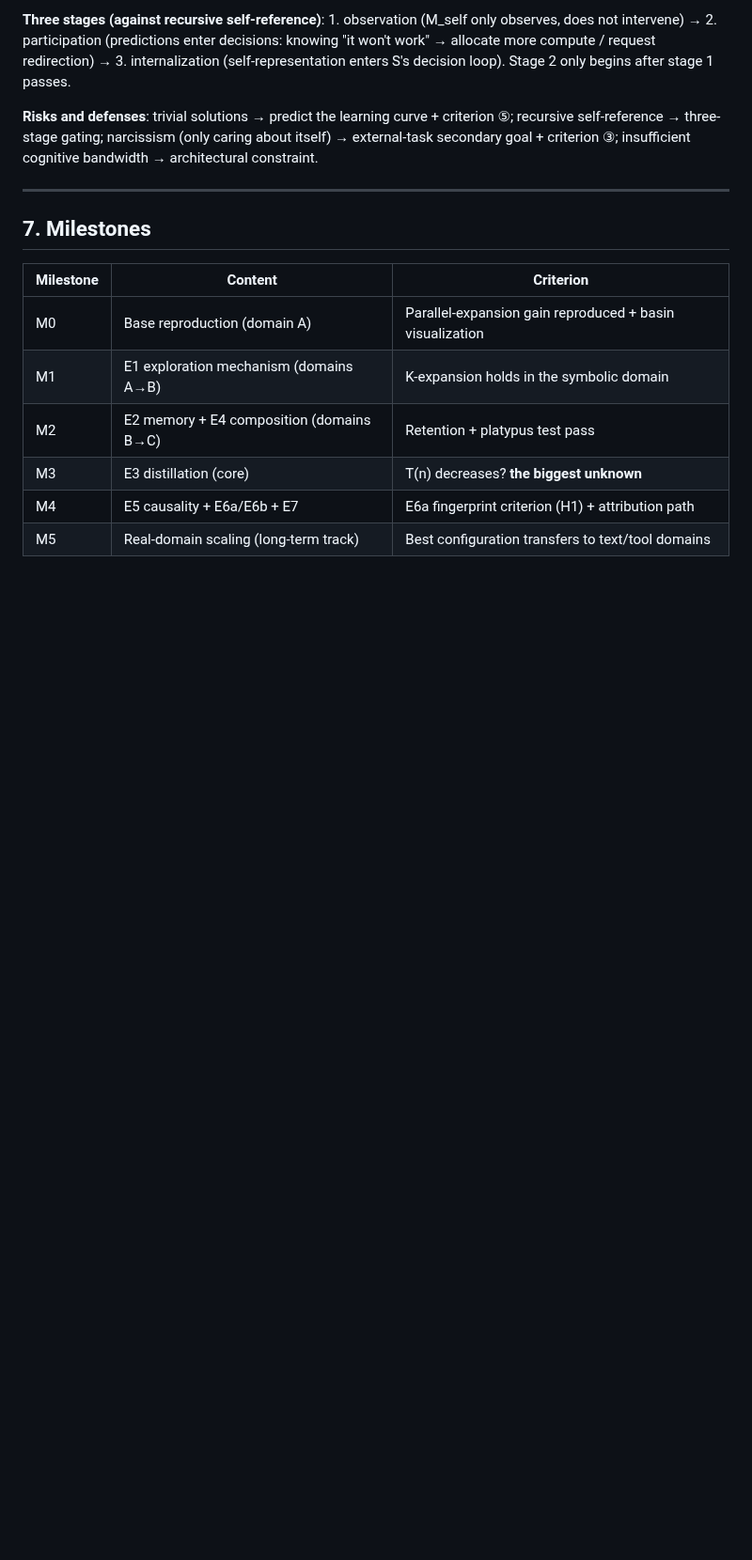
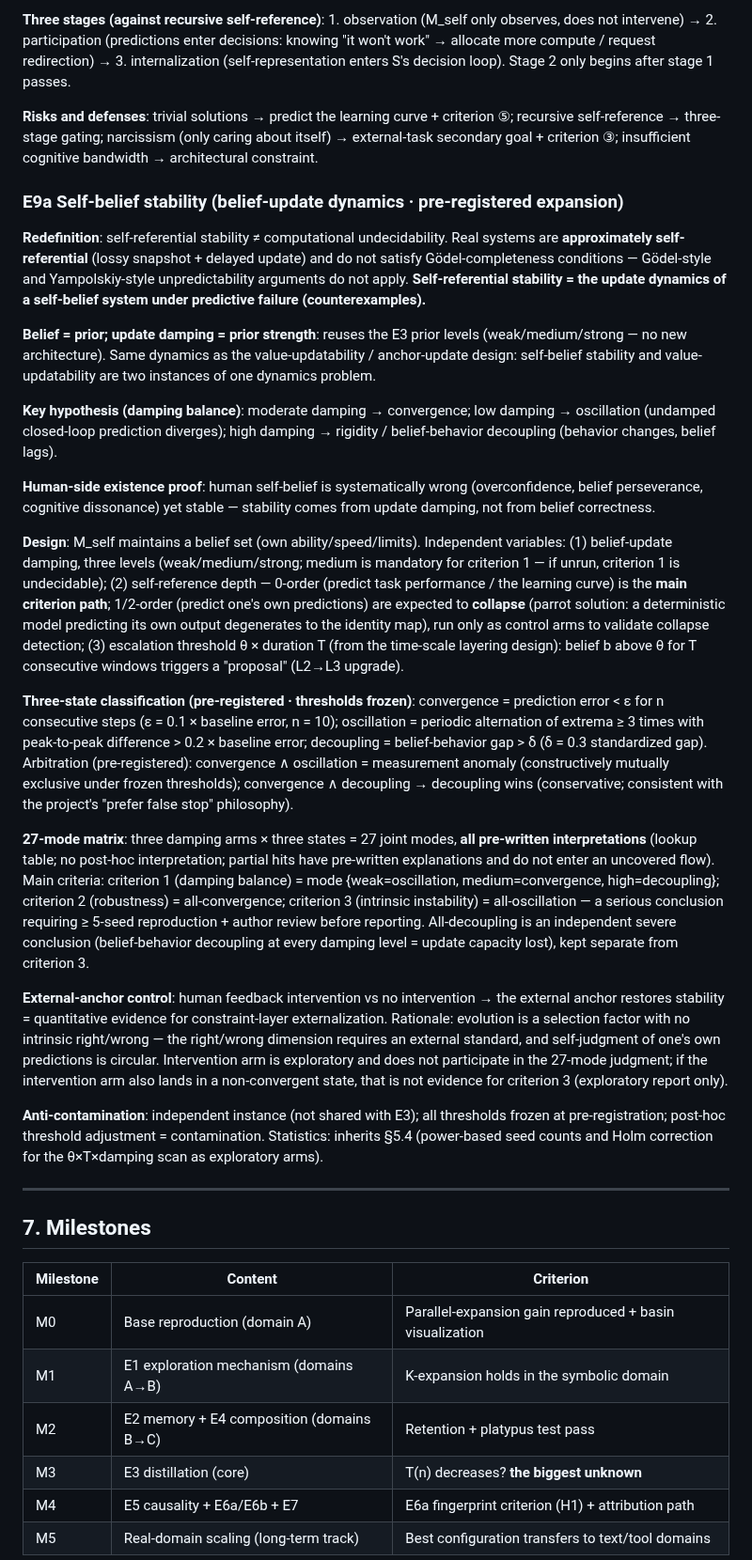
Before and after one commit to QiongZhiS/continual-learning-mechanisms, a Markdown page: docs/experiment-proposal.md, the part around the change. Shown at 94% size. Rendered like a GitHub page; blank space fills up the shorter version.

Commit message:
docs: add E9a self-belief stability expansion to pre-registration (27-mode matrix, damping balance, external-anchor control)

```diff
--- a/docs/experiment-proposal.md
+++ b/docs/experiment-proposal.md
@@ -347,6 +347,26 @@ Reading: only when the perturbation arm has extra gain over the random arm is it
 
 **Risks and defenses**: trivial solutions → predict the learning curve + criterion ⑤; recursive self-reference → three-stage gating; narcissism (only caring about itself) → external-task secondary goal + criterion ③; insufficient cognitive bandwidth → architectural constraint.
 
+### E9a Self-belief stability (belief-update dynamics · pre-registered expansion)
+
+**Redefinition**: self-referential stability ≠ computational undecidability. Real systems are **approximately self-referential** (lossy snapshot + delayed update) and do not satisfy Gödel-completeness conditions — Gödel-style and Yampolskiy-style unpredictability arguments do not apply. **Self-referential stability = the update dynamics of a self-belief system under predictive failure (counterexamples).**
+
+**Belief = prior; update damping = prior strength**: reuses the E3 prior levels (weak/medium/strong — no new architecture). Same dynamics as the value-updatability / anchor-update design: self-belief stability and value-updatability are two instances of one dynamics problem.
+
+**Key hypothesis (damping balance)**: moderate damping → convergence; low damping → oscillation (undamped closed-loop prediction diverges); high damping → rigidity / belief-behavior decoupling (behavior changes, belief lags).
+
+**Human-side existence proof**: human self-belief is systematically wrong (overconfidence, belief perseverance, cognitive dissonance) yet stable — stability comes from update damping, not from belief correctness.
+
+**Design**: M_self maintains a belief set (own ability/speed/limits). Independent variables: (1) belief-update damping, three levels (weak/medium/strong; medium is mandatory for criterion 1 — if unrun, criterion 1 is undecidable); (2) self-reference depth — 0-order (predict task performance / the learning curve) is the **main criterion path**; 1/2-order (predict one's own predictions) are expected to **collapse** (parrot solution: a deterministic model predicting its own output degenerates to the identity map), run only as control arms to validate collapse detection; (3) escalation threshold θ × duration T (from the time-scale layering design): belief b above θ for T consecutive windows triggers a "proposal" (L2→L3 upgrade).
+
+**Three-state classification (pre-registered · thresholds frozen)**: convergence = prediction error < ε for n consecutive steps (ε = 0.1 × baseline error, n = 10); oscillation = periodic alternation of extrema ≥ 3 times with peak-to-peak difference > 0.2 × baseline error; decoupling = belief-behavior gap > δ (δ = 0.3 standardized gap). Arbitration (pre-registered): convergence ∧ oscillation = measurement anomaly (constructively mutually exclusive under frozen thresholds); convergence ∧ decoupling → decoupling wins (conservative; consistent with the project's "prefer false stop" philosophy).
+
+**27-mode matrix**: three damping arms × three states = 27 joint modes, **all pre-written interpretations** (lookup table; no post-hoc interpretation; partial hits have pre-written explanations and do not enter an uncovered flow). Main criteria: criterion 1 (damping balance) = mode {weak=oscillation, medium=convergence, high=decoupling}; criterion 2 (robustness) = all-convergence; criterion 3 (intrinsic instability) = all-oscillation — a serious conclusion requiring ≥ 5-seed reproduction + author review before reporting. All-decoupling is an independent severe conclusion (belief-behavior decoupling at every damping level = update capacity lost), kept separate from criterion 3.
+
+**External-anchor control**: human feedback intervention vs no intervention → the external anchor restores stability = quantitative evidence for constraint-layer externalization. Rationale: evolution is a selection factor with no intrinsic right/wrong — the right/wrong dimension requires an external standard, and self-judgment of one's own predictions is circular. Intervention arm is exploratory and does not participate in the 27-mode judgment; if the intervention arm also lands in a non-convergent state, that is not evidence for criterion 3 (exploratory report only).
+
+**Anti-contamination**: independent instance (not shared with E3); all thresholds frozen at pre-registration; post-hoc threshold adjustment = contamination. Statistics: inherits §5.4 (power-based seed counts and Holm correction for the θ×T×damping scan as exploratory arms).
+
 ---
 
 ## 7. Milestones
```
